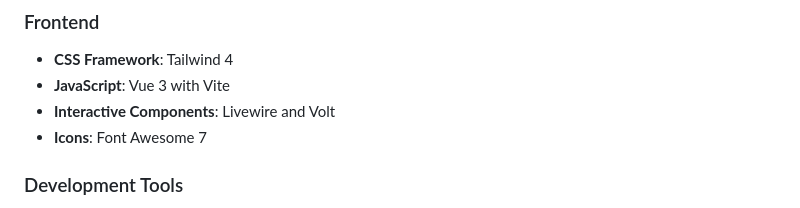
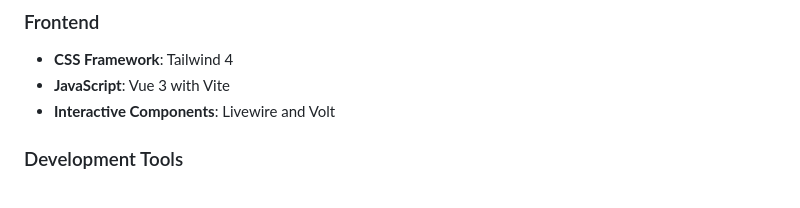
Before and after one commit to kawax/tootlog, a Markdown page: .github/copilot-instructions.md, the part around the change. Drawn GitHub-style.

```diff
--- a/.github/copilot-instructions.md
+++ b/.github/copilot-instructions.md
@@ -38,7 +38,6 @@ Welcome to the tootlog project! This guide will help GitHub Copilot understand t
 - **CSS Framework**: Tailwind 4
 - **JavaScript**: Vue 3 with Vite
 - **Interactive Components**: Livewire and Volt
-- **Icons**: Font Awesome 7
 
 ### Development Tools
 - **Code Style**: Laravel Pint
```
